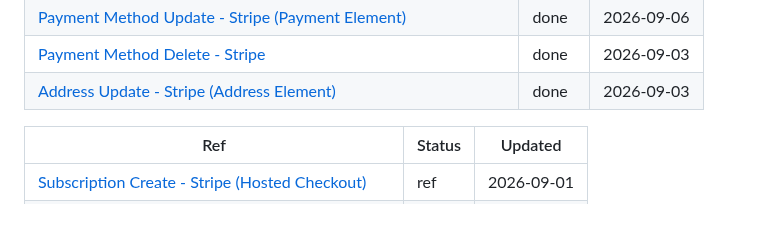
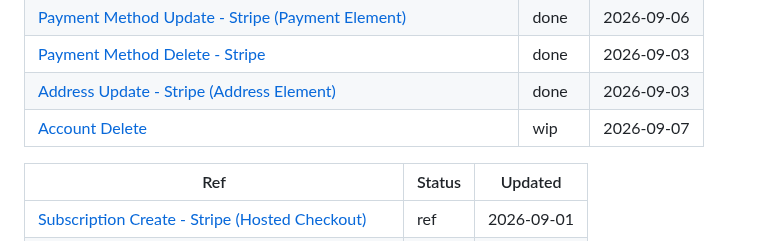
Before and after one commit to websanova/starter-flows, a Markdown page: README.md, the part around the change. Rendered like a GitHub page; blank space fills up the shorter version.

Commit message:
Stub new flow for account delete.

```diff
--- a/README.md
+++ b/README.md
@@ -18,6 +18,7 @@ Feature flow specs and setup docs for the starter projects.
 | [Payment Method Update - Stripe (Payment Element)](flows/payment-method/stripe/Update.md) | done | 2026-09-06 |
 | [Payment Method Delete - Stripe](flows/payment-method/stripe/Delete.md) | done | 2026-09-03 |
 | [Address Update - Stripe (Address Element)](flows/address/stripe/Update.md) | done | 2026-09-03 |
+| [Account Delete](flows/account/Delete.md) | wip | 2026-09-07 |
 
 | Ref | Status | Updated |
 | --- | ------ | ------- |
```
Also changed, not shown: flows/account/Delete.md (added, +9 -0 lines).
